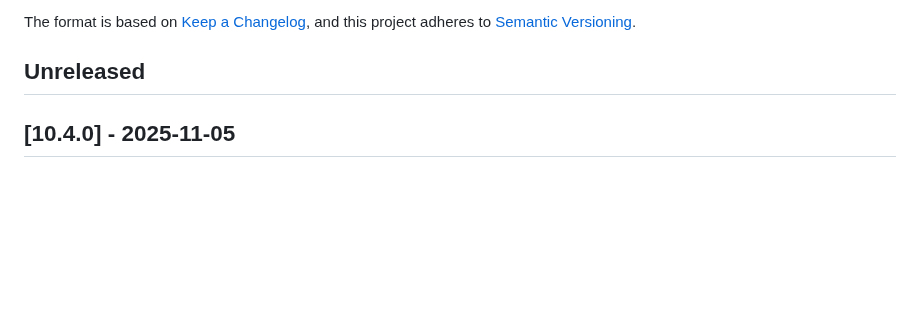
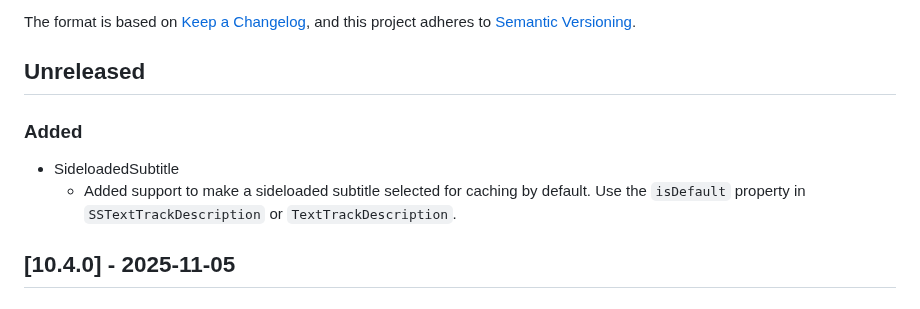
Before and after one commit to THEOplayer/iOS-Connector, a Markdown page: CHANGELOG.md, the part around the change. Rendered like a GitHub page; blank space fills up the shorter version.

Commit message:
add changelog

```diff
--- a/CHANGELOG.md
+++ b/CHANGELOG.md
@@ -6,6 +6,11 @@ The format is based on [Keep a Changelog](https://keepachangelog.com/en/1.0.0/),
 and this project adheres to [Semantic Versioning](https://semver.org/spec/v2.0.0.html).
 
 ## Unreleased
+
+### Added
+
+- SideloadedSubtitle
+  - Added support to make a sideloaded subtitle selected for caching by default. Use the `isDefault` property in `SSTextTrackDescription` or `TextTrackDescription`.
 
 ## [10.4.0] - 2025-11-05
 
```
Also changed, not shown: Code/Sideloaded-TextTracks/README.md (+1 -1 lines).
